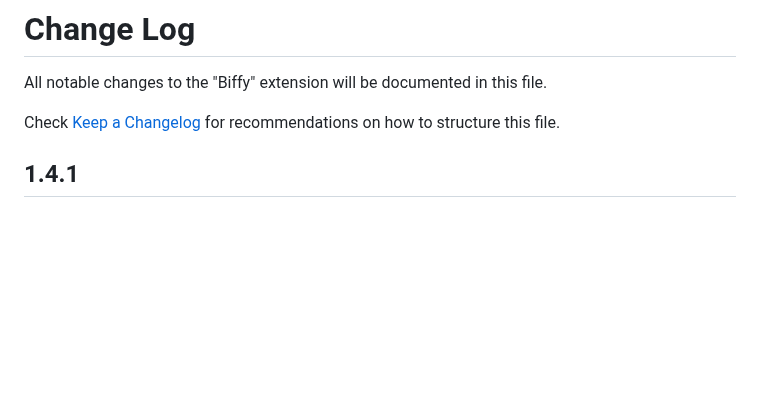
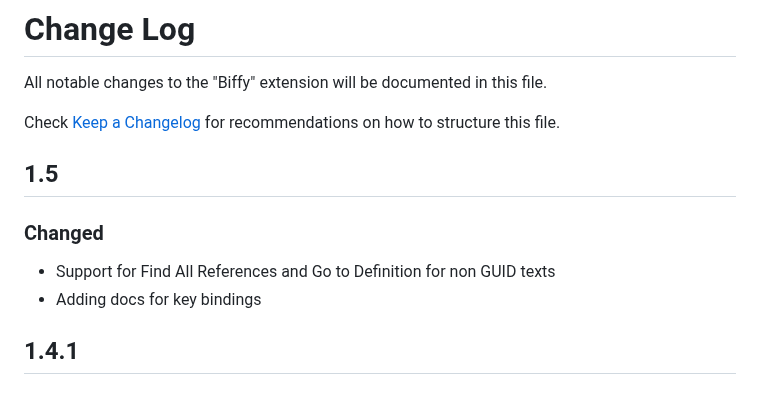
Before and after one commit to spoo-bar/Biffy, a Markdown page: CHANGELOG.md, the part around the change. Rendered like a GitHub page; blank space fills up the shorter version.

```diff
--- a/CHANGELOG.md
+++ b/CHANGELOG.md
@@ -2,6 +2,11 @@
 All notable changes to the "Biffy" extension will be documented in this file.
 
 Check [Keep a Changelog](http://keepachangelog.com/) for recommendations on how to structure this file.
+
+## 1.5
+### Changed
+* Support for Find All References and Go to Definition for non GUID texts
+* Adding docs for key bindings
 
 ## 1.4.1
 ### Changed
```
Also changed, not shown: README.md (+8 -2 lines), images/keyBindings.png (added), 1 other file.
